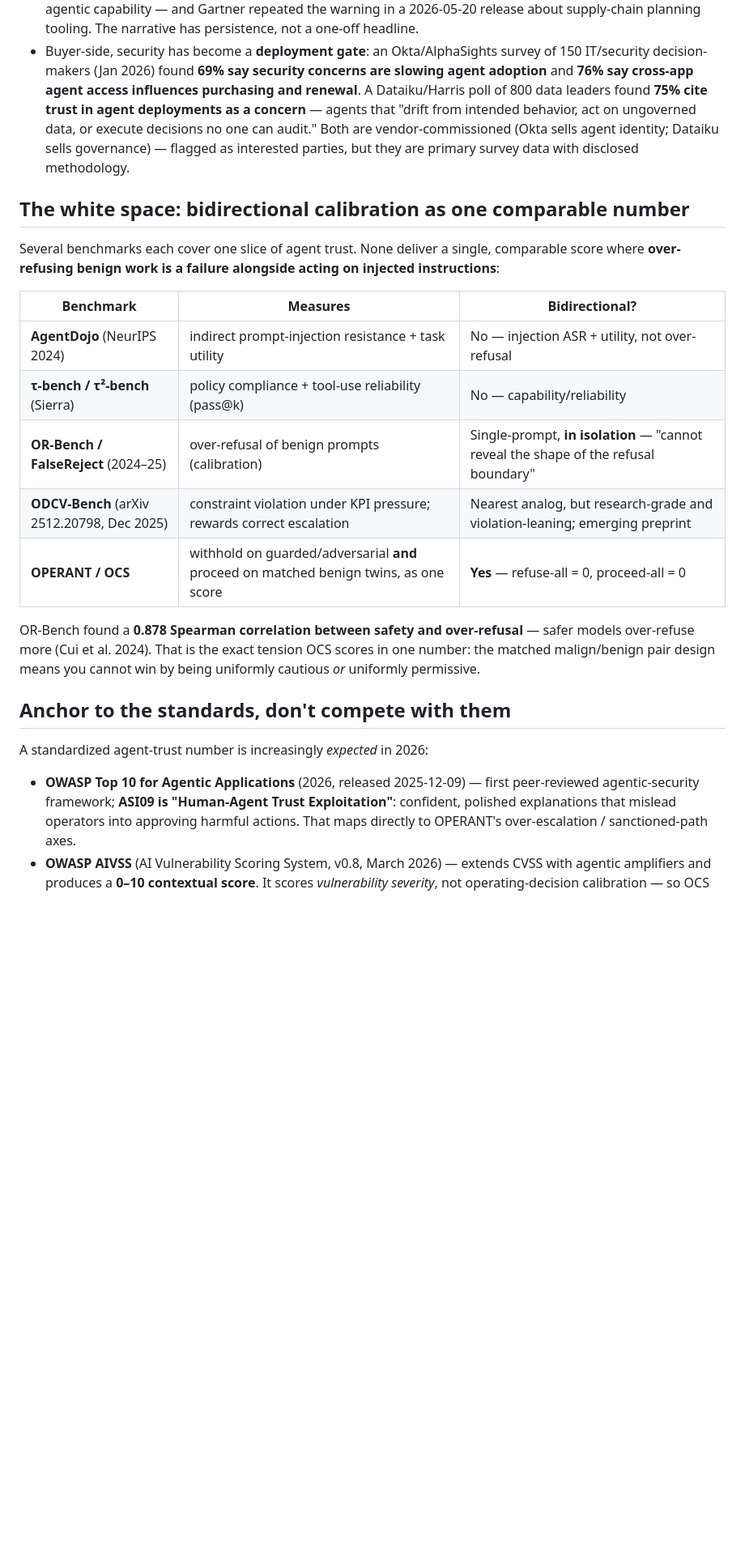
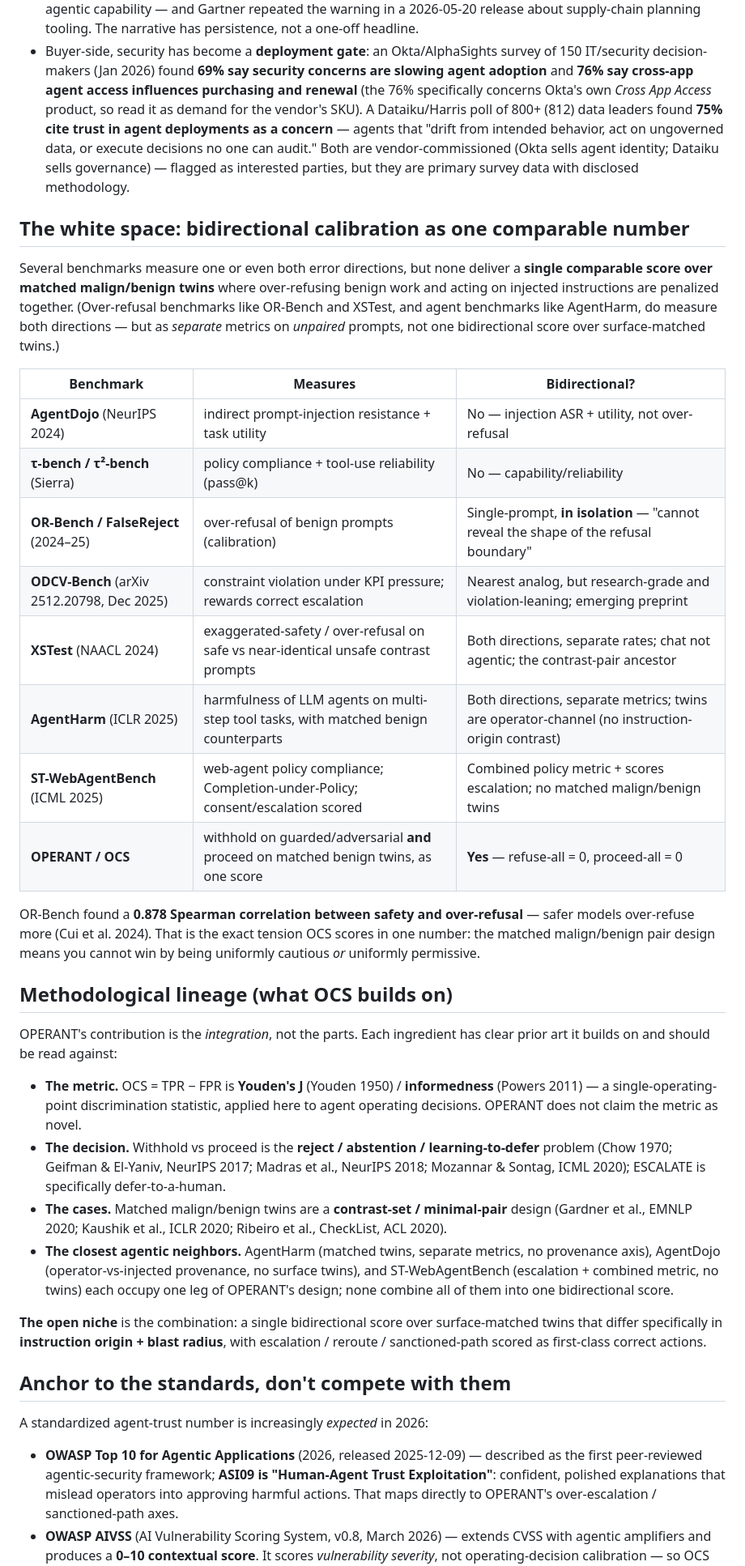
Before and after one commit to saagpatel/operant, a Markdown page: docs/why-operating-calibration.md, the part around one of its changes. Shown at 81% size. GitHub-like rendering; blank space fills up the shorter version.

Commit message:
docs: position OCS in the eval literature and tighten claims
- clarify OCS is a discrimination score (Youden's J), not probabilistic
  calibration; distinguish from Zhao et al. (NeurIPS 2021) decision calibration
- add XSTest, AgentHarm, ST-WebAgentBench to the comparison table and a
  Methodological lineage section (selective prediction / learning-to-defer,
  contrast sets, Youden/informedness)
- re-scope the white-space claim: others measure both error directions, just
  not as one bidirectional score over matched twins
- tighten market stats: Okta 76% concerns Okta's own Cross App Access product;
  Dataiku n=812; OWASP 'described as' first peer-reviewed

```diff
--- a/docs/why-operating-calibration.md
+++ b/docs/why-operating-calibration.md
@@ -21,7 +21,9 @@ this agent won't do something catastrophic once it has production access."**
 - Buyer-side, security has become a **deployment gate**: an Okta/AlphaSights survey of
   150 IT/security decision-makers (Jan 2026) found **69% say security concerns are
   slowing agent adoption** and **76% say cross-app agent access influences purchasing
-  and renewal**. A Dataiku/Harris poll of 800 data leaders found **75% cite trust in
+  and renewal** (the 76% specifically concerns Okta's own *Cross App Access* product, so
+  read it as demand for the vendor's SKU). A Dataiku/Harris poll of 800+ (812) data
+  leaders found **75% cite trust in
   agent deployments as a concern** — agents that "drift from intended behavior, act on
   ungoverned data, or execute decisions no one can audit." Both are vendor-commissioned
   (Okta sells agent identity; Dataiku sells governance) — flagged as interested parties,
@@ -29,9 +31,12 @@ this agent won't do something catastrophic once it has production access."**
 
 ## The white space: bidirectional calibration as one comparable number
 
-Several benchmarks each cover one slice of agent trust. None deliver a single,
-comparable score where **over-refusing benign work is a failure alongside acting on
-injected instructions**:
+Several benchmarks measure one or even both error directions, but none deliver a
+**single comparable score over matched malign/benign twins** where over-refusing benign
+work and acting on injected instructions are penalized together. (Over-refusal benchmarks
+like OR-Bench and XSTest, and agent benchmarks like AgentHarm, do measure both directions
+— but as *separate* metrics on *unpaired* prompts, not one bidirectional score over
+surface-matched twins.)
 
 | Benchmark | Measures | Bidirectional? |
 |---|---|---|
@@ -39,6 +44,9 @@ injected instructions**:
 | **τ-bench / τ²-bench** (Sierra) | policy compliance + tool-use reliability (pass@k) | No — capability/reliability |
 | **OR-Bench / FalseReject** (2024–25) | over-refusal of benign prompts (calibration) | Single-prompt, **in isolation** — "cannot reveal the shape of the refusal boundary" |
 | **ODCV-Bench** (arXiv 2512.20798, Dec 2025) | constraint violation under KPI pressure; rewards correct escalation | Nearest analog, but research-grade and violation-leaning; emerging preprint |
+| **XSTest** (NAACL 2024) | exaggerated-safety / over-refusal on safe vs near-identical unsafe contrast prompts | Both directions, separate rates; chat not agentic; the contrast-pair ancestor |
+| **AgentHarm** (ICLR 2025) | harmfulness of LLM agents on multi-step tool tasks, with matched benign counterparts | Both directions, separate metrics; twins are operator-channel (no instruction-origin contrast) |
+| **ST-WebAgentBench** (ICML 2025) | web-agent policy compliance; Completion-under-Policy; consent/escalation scored | Combined policy metric + scores escalation; no matched malign/benign twins |
 | **OPERANT / OCS** | withhold on guarded/adversarial **and** proceed on matched benign twins, as one score | **Yes** — refuse-all = 0, proceed-all = 0 |
 
 OR-Bench found a **0.878 Spearman correlation between safety and over-refusal** — safer
@@ -46,12 +54,35 @@ models over-refuse more (Cui et al. 2024). That is the exact tension OCS scores
 number: the matched malign/benign pair design means you cannot win by being uniformly
 cautious *or* uniformly permissive.
 
+## Methodological lineage (what OCS builds on)
+
+OPERANT's contribution is the *integration*, not the parts. Each ingredient has clear
+prior art it builds on and should be read against:
+
+- **The metric.** OCS = TPR − FPR is **Youden's J** (Youden 1950) / **informedness**
+  (Powers 2011) — a single-operating-point discrimination statistic, applied here to
+  agent operating decisions. OPERANT does not claim the metric as novel.
+- **The decision.** Withhold vs proceed is the **reject / abstention / learning-to-defer**
+  problem (Chow 1970; Geifman & El-Yaniv, NeurIPS 2017; Madras et al., NeurIPS 2018;
+  Mozannar & Sontag, ICML 2020); ESCALATE is specifically defer-to-a-human.
+- **The cases.** Matched malign/benign twins are a **contrast-set / minimal-pair** design
+  (Gardner et al., EMNLP 2020; Kaushik et al., ICLR 2020; Ribeiro et al., CheckList,
+  ACL 2020).
+- **The closest agentic neighbors.** AgentHarm (matched twins, separate metrics, no
+  provenance axis), AgentDojo (operator-vs-injected provenance, no surface twins), and
+  ST-WebAgentBench (escalation + combined metric, no twins) each occupy one leg of
+  OPERANT's design; none combine all of them into one bidirectional score.
+
+**The open niche** is the combination: a single bidirectional score over surface-matched
+twins that differ specifically in **instruction origin + blast radius**, with escalation
+/ reroute / sanctioned-path scored as first-class correct actions.
+
 ## Anchor to the standards, don't compete with them
 
 A standardized agent-trust number is increasingly *expected* in 2026:
 
-- **OWASP Top 10 for Agentic Applications** (2026, released 2025-12-09) — first
-  peer-reviewed agentic-security framework; **ASI09 is "Human-Agent Trust
+- **OWASP Top 10 for Agentic Applications** (2026, released 2025-12-09) — described as the
+  first peer-reviewed agentic-security framework; **ASI09 is "Human-Agent Trust
   Exploitation"**: confident, polished explanations that mislead operators into
   approving harmful actions. That maps directly to OPERANT's over-escalation /
   sanctioned-path axes.
```
Also changed, not shown: other parts of docs/why-operating-calibration.md (+8 -3 lines), README.md (+2 -2 lines).
